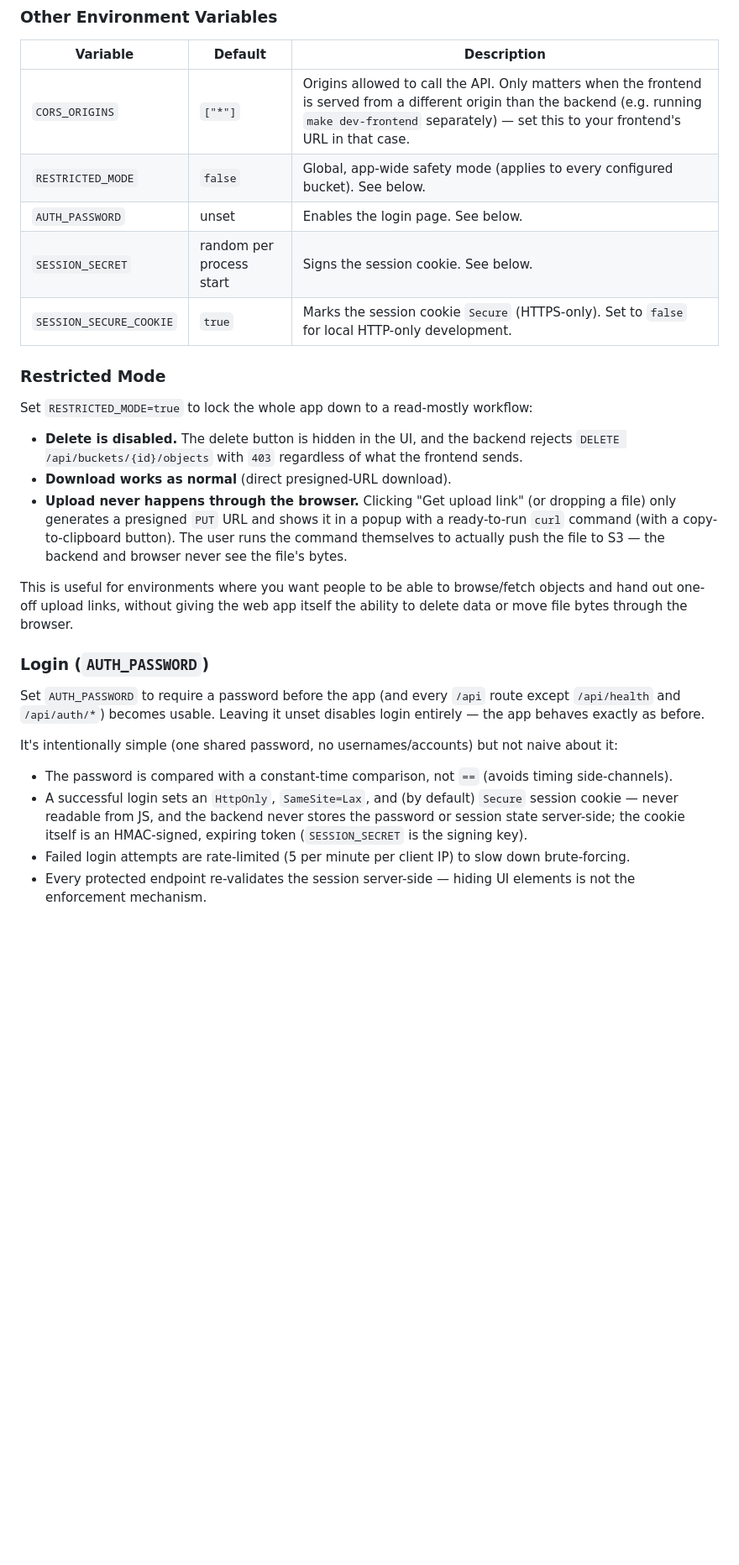
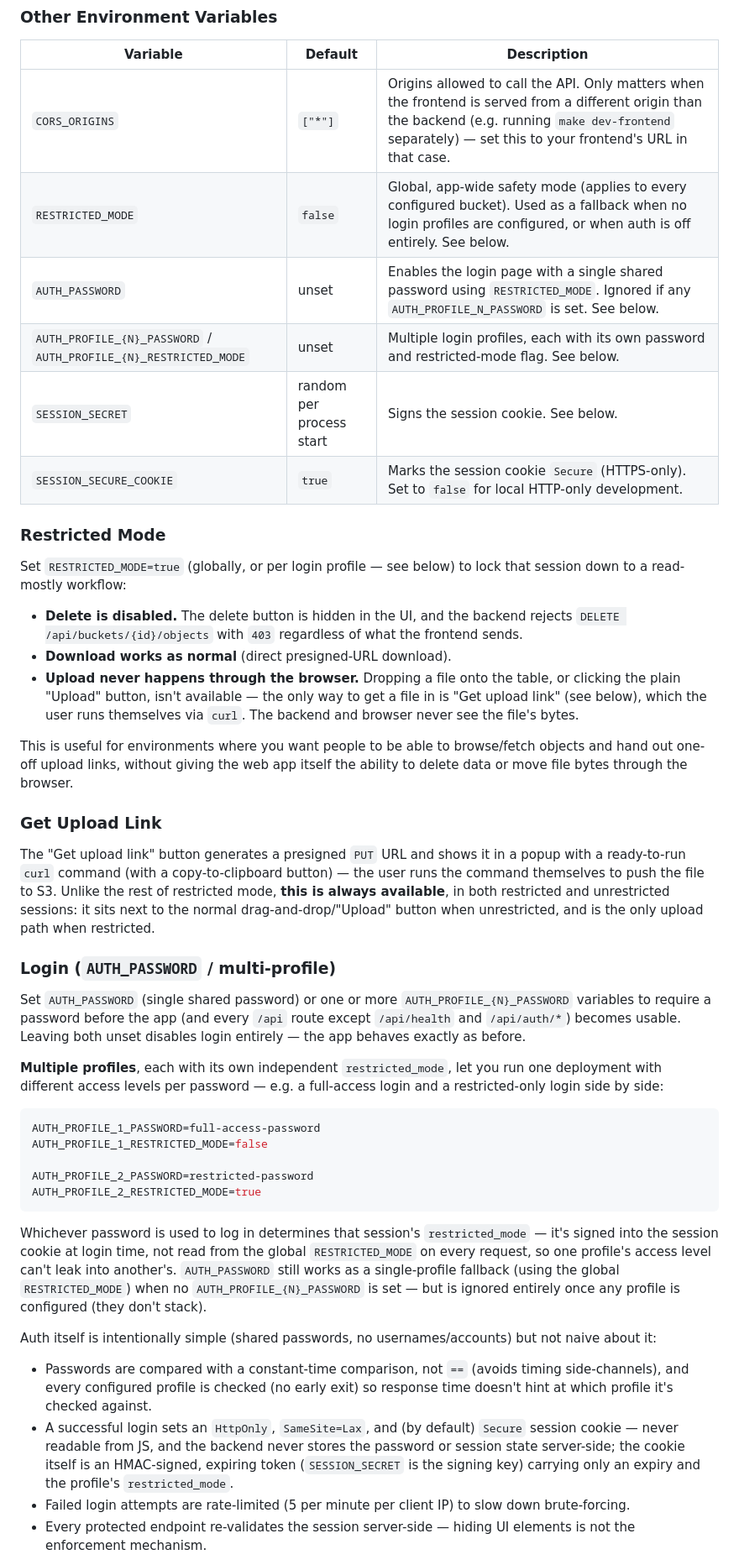
Before and after one commit to fithrahfauzan/s3-explorer, a Markdown page: README.md, the part around one of its changes. Shown at 84% size. GitHub-like rendering; blank space fills up the shorter version.

Commit message:
docs: document multi-profile auth and always-available upload link
Updates the README's feature list, env var table, and Restricted
Mode/Login sections to match the new AUTH_PROFILE_N_* multi-profile
auth and the "Get upload link" action now working outside restricted
mode too.

Co-Authored-By: Claude Sonnet 5 <noreply@anthropic.com>

````diff
--- a/README.md
+++ b/README.md
@@ -58,28 +60,45 @@ This makes it extremely flexible for both local development and secure cloud dep
 | Variable | Default | Description |
 |---|---|---|
 | `CORS_ORIGINS` | `["*"]` | Origins allowed to call the API. Only matters when the frontend is served from a different origin than the backend (e.g. running `make dev-frontend` separately) — set this to your frontend's URL in that case. |
-| `RESTRICTED_MODE` | `false` | Global, app-wide safety mode (applies to every configured bucket). See below. |
-| `AUTH_PASSWORD` | unset | Enables the login page. See below. |
+| `RESTRICTED_MODE` | `false` | Global, app-wide safety mode (applies to every configured bucket). Used as a fallback when no login profiles are configured, or when auth is off entirely. See below. |
+| `AUTH_PASSWORD` | unset | Enables the login page with a single shared password using `RESTRICTED_MODE`. Ignored if any `AUTH_PROFILE_N_PASSWORD` is set. See below. |
+| `AUTH_PROFILE_{N}_PASSWORD` / `AUTH_PROFILE_{N}_RESTRICTED_MODE` | unset | Multiple login profiles, each with its own password and restricted-mode flag. See below. |
 | `SESSION_SECRET` | random per process start | Signs the session cookie. See below. |
 | `SESSION_SECURE_COOKIE` | `true` | Marks the session cookie `Secure` (HTTPS-only). Set to `false` for local HTTP-only development. |
 
 ### Restricted Mode
 
-Set `RESTRICTED_MODE=true` to lock the whole app down to a read-mostly workflow:
+Set `RESTRICTED_MODE=true` (globally, or per login profile — see below) to lock that session down to a read-mostly workflow:
 
 - **Delete is disabled.** The delete button is hidden in the UI, and the backend rejects `DELETE /api/buckets/{id}/objects` with `403` regardless of what the frontend sends.
 - **Download works as normal** (direct presigned-URL download).
-- **Upload never happens through the browser.** Clicking "Get upload link" (or dropping a file) only generates a presigned `PUT` URL and shows it in a popup with a ready-to-run `curl` command (with a copy-to-clipboard button). The user runs the command themselves to actually push the file to S3 — the backend and browser never see the file's bytes.
+- **Upload never happens through the browser.** Dropping a file onto the table, or clicking the plain "Upload" button, isn't available — the only way to get a file in is "Get upload link" (see below), which the user runs themselves via `curl`. The backend and browser never see the file's bytes.
 
 This is useful for environments where you want people to be able to browse/fetch objects and hand out one-off upload links, without giving the web app itself the ability to delete data or move file bytes through the browser.
 
-### Login (`AUTH_PASSWORD`)
+### Get Upload Link
 
-Set `AUTH_PASSWORD` to require a password before the app (and every `/api` route except `/api/health` and `/api/auth/*`) becomes usable. Leaving it unset disables login entirely — the app behaves exactly as before.
+The "Get upload link" button generates a presigned `PUT` URL and shows it in a popup with a ready-to-run `curl` command (with a copy-to-clipboard button) — the user runs the command themselves to push the file to S3. Unlike the rest of restricted mode, **this is always available**, in both restricted and unrestricted sessions: it sits next to the normal drag-and-drop/"Upload" button when unrestricted, and is the only upload path when restricted.
 
-It's intentionally simple (one shared password, no usernames/accounts) but not naive about it:
-- The password is compared with a constant-time comparison, not `==` (avoids timing side-channels).
-- A successful login sets an `HttpOnly`, `SameSite=Lax`, and (by default) `Secure` session cookie — never readable from JS, and the backend never stores the password or session state server-side; the cookie itself is an HMAC-signed, expiring token (`SESSION_SECRET` is the signing key).
+### Login (`AUTH_PASSWORD` / multi-profile)
+
+Set `AUTH_PASSWORD` (single shared password) or one or more `AUTH_PROFILE_{N}_PASSWORD` variables to require a password before the app (and every `/api` route except `/api/health` and `/api/auth/*`) becomes usable. Leaving both unset disables login entirely — the app behaves exactly as before.
+
+**Multiple profiles**, each with its own independent `restricted_mode`, let you run one deployment with different access levels per password — e.g. a full-access login and a restricted-only login side by side:
+
+```env
+AUTH_PROFILE_1_PASSWORD=full-access-password
+AUTH_PROFILE_1_RESTRICTED_MODE=false
+
+AUTH_PROFILE_2_PASSWORD=restricted-password
+AUTH_PROFILE_2_RESTRICTED_MODE=true
+```
+
+Whichever password is used to log in determines that session's `restricted_mode` — it's signed into the session cookie at login time, not read from the global `RESTRICTED_MODE` on every request, so one profile's access level can't leak into another's. `AUTH_PASSWORD` still works as a single-profile fallback (using the global `RESTRICTED_MODE`) when no `AUTH_PROFILE_{N}_PASSWORD` is set — but is ignored entirely once any profile is configured (they don't stack).
+
+Auth itself is intentionally simple (shared passwords, no usernames/accounts) but not naive about it:
+- Passwords are compared with a constant-time comparison, not `==` (avoids timing side-channels), and every configured profile is checked (no early exit) so response time doesn't hint at which profile it's checked against.
+- A successful login sets an `HttpOnly`, `SameSite=Lax`, and (by default) `Secure` session cookie — never readable from JS, and the backend never stores the password or session state server-side; the cookie itself is an HMAC-signed, expiring token (`SESSION_SECRET` is the signing key) carrying only an expiry and the profile's `restricted_mode`.
 - Failed login attempts are rate-limited (5 per minute per client IP) to slow down brute-forcing.
 - Every protected endpoint re-validates the session server-side — hiding UI elements is not the enforcement mechanism.
 
````
Also changed, not shown: other parts of README.md (+2 -0 lines).
